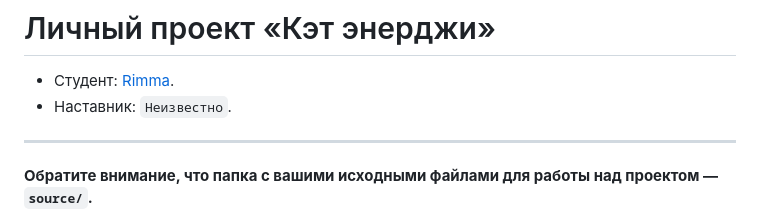
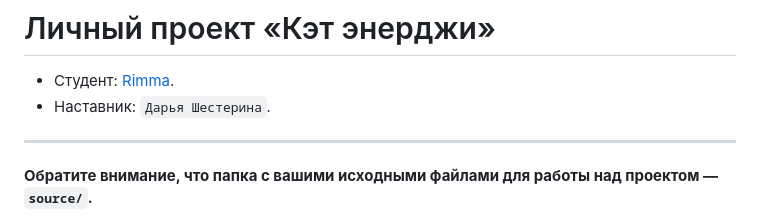
Before and after one commit to htmlacademy-adaptive/2332109-cat-energy-29, a Markdown page: Readme.md, the part around the change. GitHub-like rendering.

Commit message:
Добавляю наставника

```diff
--- a/Readme.md
+++ b/Readme.md
@@ -1,7 +1,7 @@
 # Личный проект «Кэт энерджи»
 
 * Студент: [Rimma](https://up.htmlacademy.ru/adaptive/29/user/2332109).
-* Наставник: `Неизвестно`.
+* Наставник: `Дарья Шестерина`.
 
 ---
 
```
